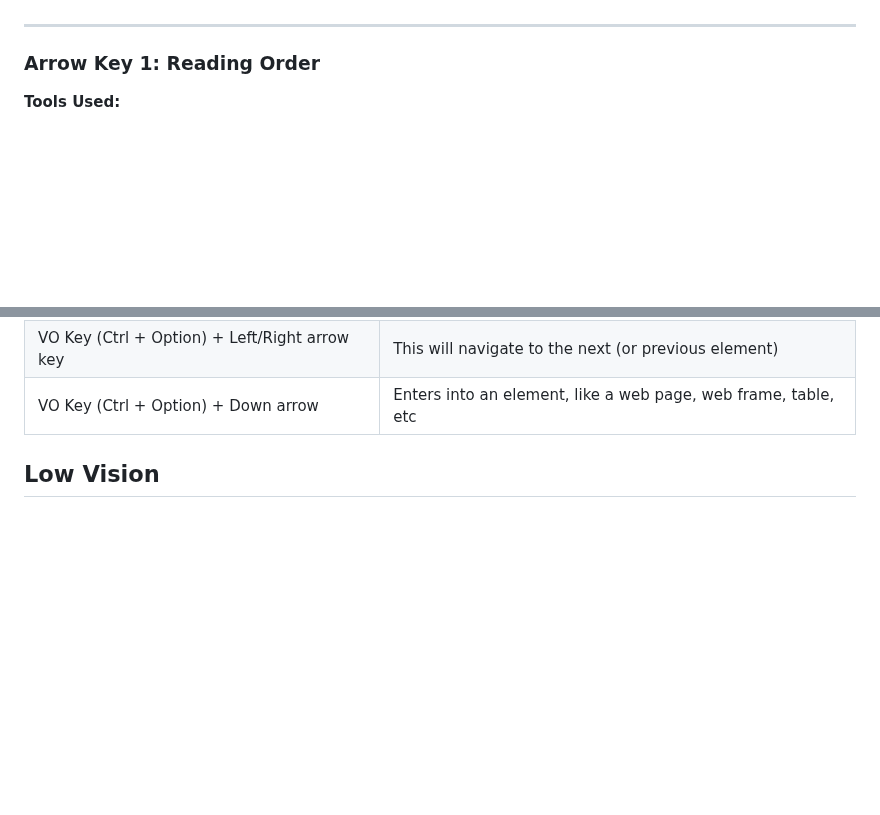
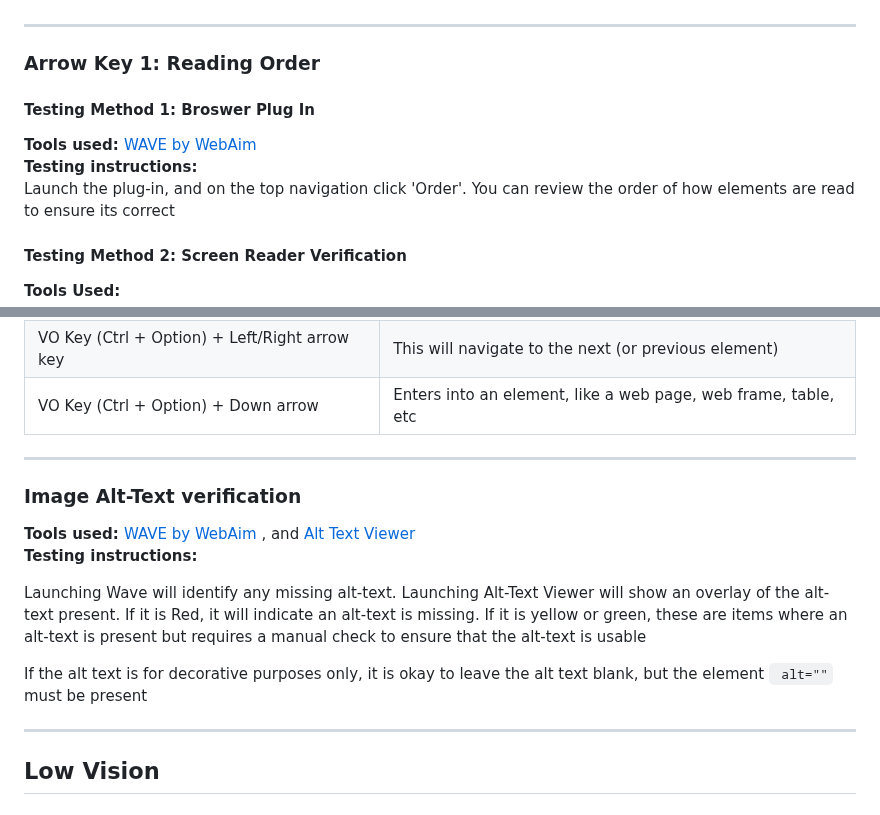
Before and after one commit to jkhurdan/A11yTraining, a Markdown page: WebAudits/manual-testing.md, 2 parts joined by grey strips. Drawn GitHub-style; folded sections open; blank space fills up the shorter version.

Commit message:
Updated Blindess testings guides

```diff
--- a/WebAudits/manual-testing.md
+++ b/WebAudits/manual-testing.md
@@ -269,6 +269,15 @@ Press your tab key to ensure that you are able to navigate to the menu, read all
 
 ### Arrow Key 1: Reading Order
 <p></p>
+
+#### Testing Method 1: Broswer Plug In
+<p>
+<b> Tools used: </b>  <a href="https://wave.webaim.org/"> WAVE by WebAim </a>  <br>
+<b> Testing instructions: </b> <br>
+Launch the plug-in, and on the top navigation click 'Order'. You can review the order of how elements are read to ensure its correct
+</p>
+
+#### Testing Method 2: Screen Reader Verification
 <b> Tools Used: </b>
 <ul>
   <li> <a href="https://www.nvaccess.org/download/"> NVDA </a> can be installed on any windows device.  </li>
@@ -329,6 +338,16 @@ Select the screen reader you are using below. The instructions assumes you have
       </tr>
     </table>
 </details>
+
+<hr>
+
+### Image Alt-Text verification
+<p>
+<b> Tools used: </b> <a href="https://wave.webaim.org/"> WAVE by WebAim </a>, and <a href="https://chromewebstore.google.com/detail/image-alt-text-viewer/nhmihbneenlkbjjpbimhegikadfleccd?hl=en"> Alt Text Viewer </a> <br>
+<b> Testing instructions: </b> <br>
+<p> Launching Wave will identify any missing alt-text. Launching Alt-Text Viewer will show an overlay of the alt-text present. If it is Red, it will indicate an alt-text is missing. If it is yellow or green, these are items where an alt-text is present but requires a manual check to ensure that the alt-text is usable </p>
+<p> If the alt text is for decorative purposes only, it is okay to leave the alt text blank, but the element <code> alt=""</code> must be present  </p>
+<hr>
 
 
 ## Low Vision
```
